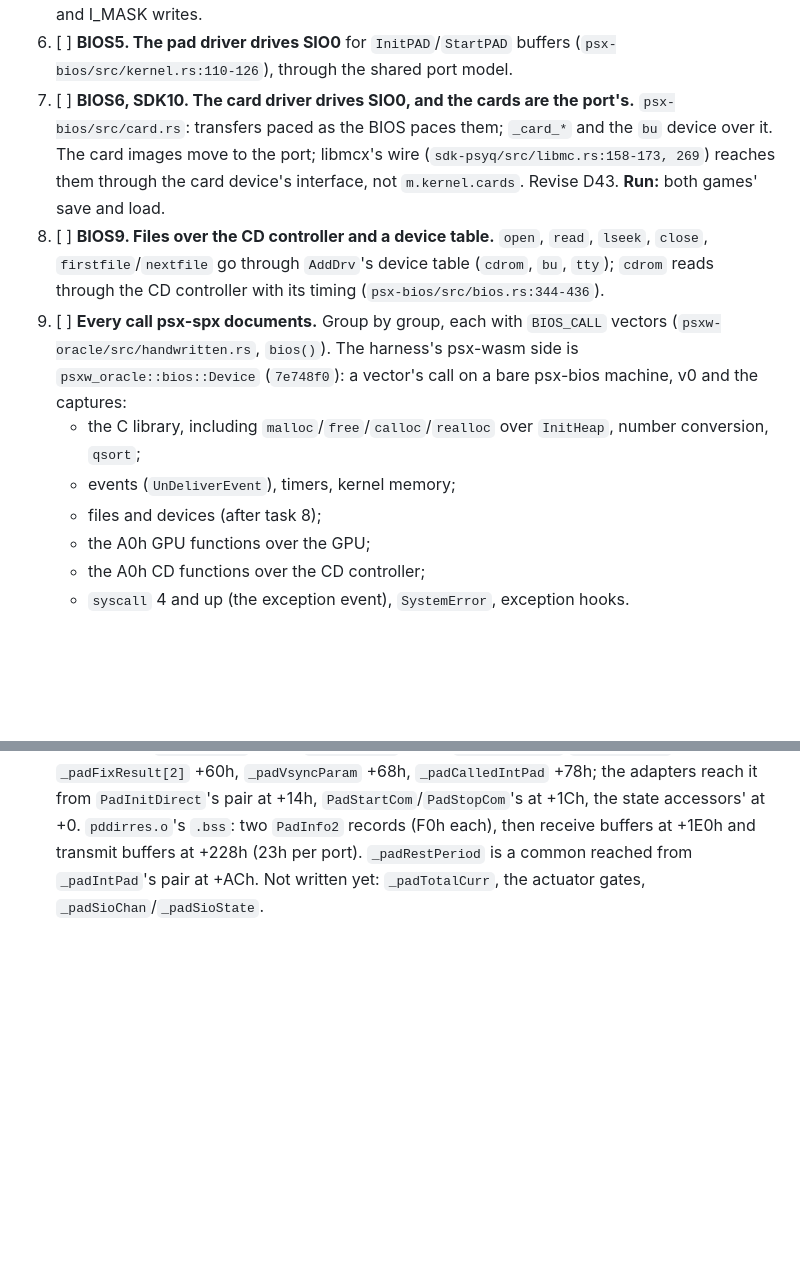
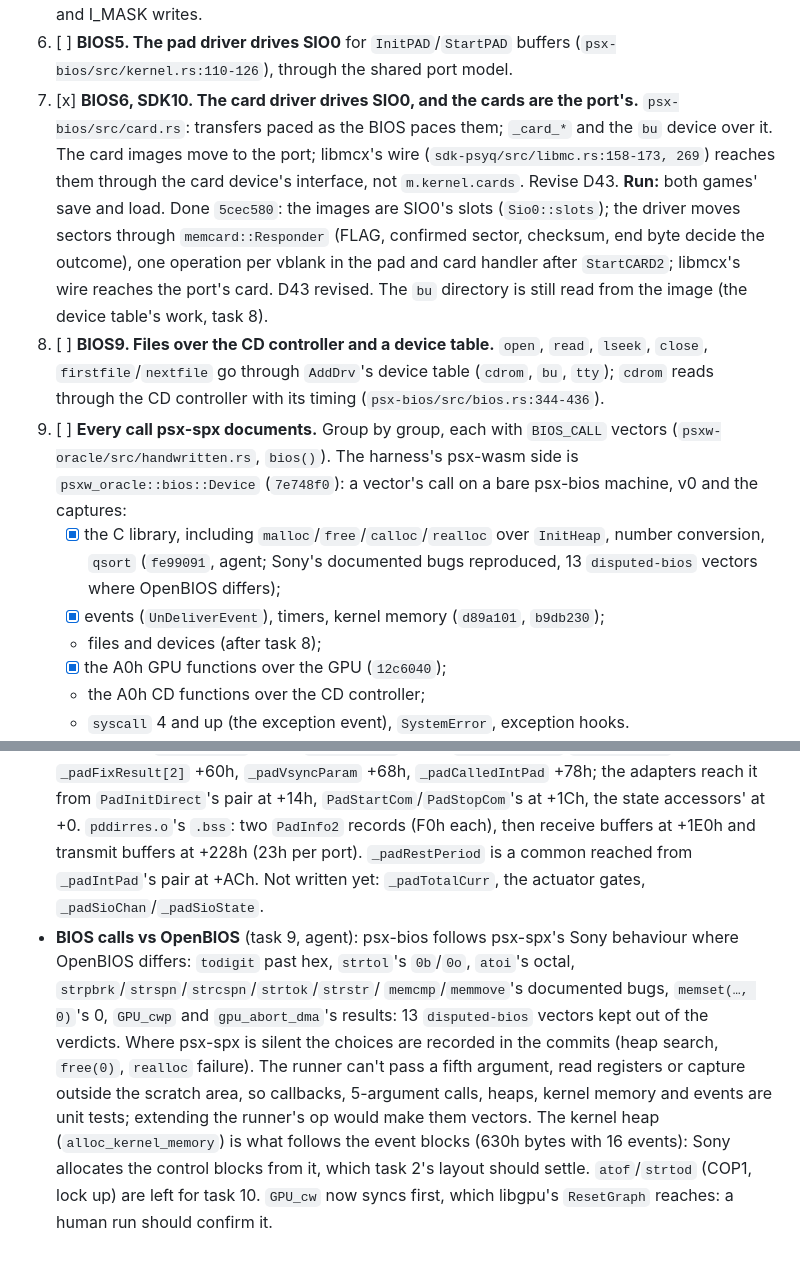
Before and after one commit to dpchamps-vibe-city/psx-wasm, a Markdown page: plans/spec-fidelity.md, 2 parts joined by grey strips. Drawn GitHub-style; blank space fills up the shorter version.

Commit message:
Plans: spec-fidelity BIOS6 and task 9's groups done

```diff
--- a/plans/spec-fidelity.md
+++ b/plans/spec-fidelity.md
@@ -398,12 +398,18 @@ The BIOS implemented properly. Phase 1 fixed its bugs.
 6. [ ] **BIOS5. The pad driver drives SIO0** for `InitPAD`/`StartPAD`
    buffers (`psx-bios/src/kernel.rs:110-126`), through the shared port
    model.
-7. [ ] **BIOS6, SDK10. The card driver drives SIO0, and the cards are the
+7. [x] **BIOS6, SDK10. The card driver drives SIO0, and the cards are the
    port's.** `psx-bios/src/card.rs`: transfers paced as the BIOS paces
    them; `_card_*` and the `bu` device over it. The card images move to
    the port; libmcx's wire (`sdk-psyq/src/libmc.rs:158-173, 269`) reaches
    them through the card device's interface, not `m.kernel.cards`.
    Revise D43. **Run:** both games' save and load.
+   Done `5cec580`: the images are SIO0's slots (`Sio0::slots`); the driver
+   moves sectors through `memcard::Responder` (FLAG, confirmed sector,
+   checksum, end byte decide the outcome), one operation per vblank in the
+   pad and card handler after `StartCARD2`; libmcx's wire reaches the
+   port's card. D43 revised. The `bu` directory is still read from the
+   image (the device table's work, task 8).
 8. [ ] **BIOS9. Files over the CD controller and a device table.** `open`,
    `read`, `lseek`, `close`, `firstfile`/`nextfile` go through `AddDrv`'s
    device table (`cdrom`, `bu`, `tty`); `cdrom` reads through the CD
@@ -412,11 +418,14 @@ The BIOS implemented properly. Phase 1 fixed its bugs.
    `BIOS_CALL` vectors (`psxw-oracle/src/handwritten.rs`, `bios()`). The
    harness's psx-wasm side is `psxw_oracle::bios::Device` (`7e748f0`): a
    vector's call on a bare psx-bios machine, v0 and the captures:
-   - the C library, including `malloc`/`free`/`calloc`/`realloc` over
-     `InitHeap`, number conversion, `qsort`;
-   - events (`UnDeliverEvent`), timers, kernel memory;
+   - [x] the C library, including `malloc`/`free`/`calloc`/`realloc` over
+     `InitHeap`, number conversion, `qsort` (`fe99091`, agent; Sony's
+     documented bugs reproduced, 13 `disputed-bios` vectors where OpenBIOS
+     differs);
+   - [x] events (`UnDeliverEvent`), timers, kernel memory (`d89a101`,
+     `b9db230`);
    - files and devices (after task 8);
-   - the A0h GPU functions over the GPU;
+   - [x] the A0h GPU functions over the GPU (`12c6040`);
    - the A0h CD functions over the CD controller;
    - `syscall` 4 and up (the exception event), `SystemError`, exception
      hooks.
@@ -654,3 +663,18 @@ locals, or static translation.
   at +228h (23h per port). `_padRestPeriod` is a common reached from
   `_padIntPad`'s pair at +ACh. Not written yet: `_padTotalCurr`, the
   actuator gates, `_padSioChan`/`_padSioState`.
+- **BIOS calls vs OpenBIOS** (task 9, agent): psx-bios follows psx-spx's
+  Sony behaviour where OpenBIOS differs: `todigit` past hex, `strtol`'s
+  `0b`/`0o`, `atoi`'s octal, `strpbrk`/`strspn`/`strcspn`/`strtok`/`strstr`/
+  `memcmp`/`memmove`'s documented bugs, `memset(…, 0)`'s 0, `GPU_cwp` and
+  `gpu_abort_dma`'s results: 13 `disputed-bios` vectors kept out of the
+  verdicts. Where psx-spx is silent the choices are recorded in the
+  commits (heap search, `free(0)`, `realloc` failure). The runner can't pass
+  a fifth argument, read registers or capture outside the scratch area,
+  so callbacks, 5-argument calls, heaps, kernel memory and events are unit
+  tests; extending the runner's op would make them vectors. The kernel
+  heap (`alloc_kernel_memory`) is what follows the event blocks (630h
+  bytes with 16 events): Sony allocates the control blocks from it, which
+  task 2's layout should settle. `atof`/`strtod` (COP1, lock up) are left
+  for task 10. `GPU_cw` now syncs first, which libgpu's `ResetGraph`
+  reaches: a human run should confirm it.
```
